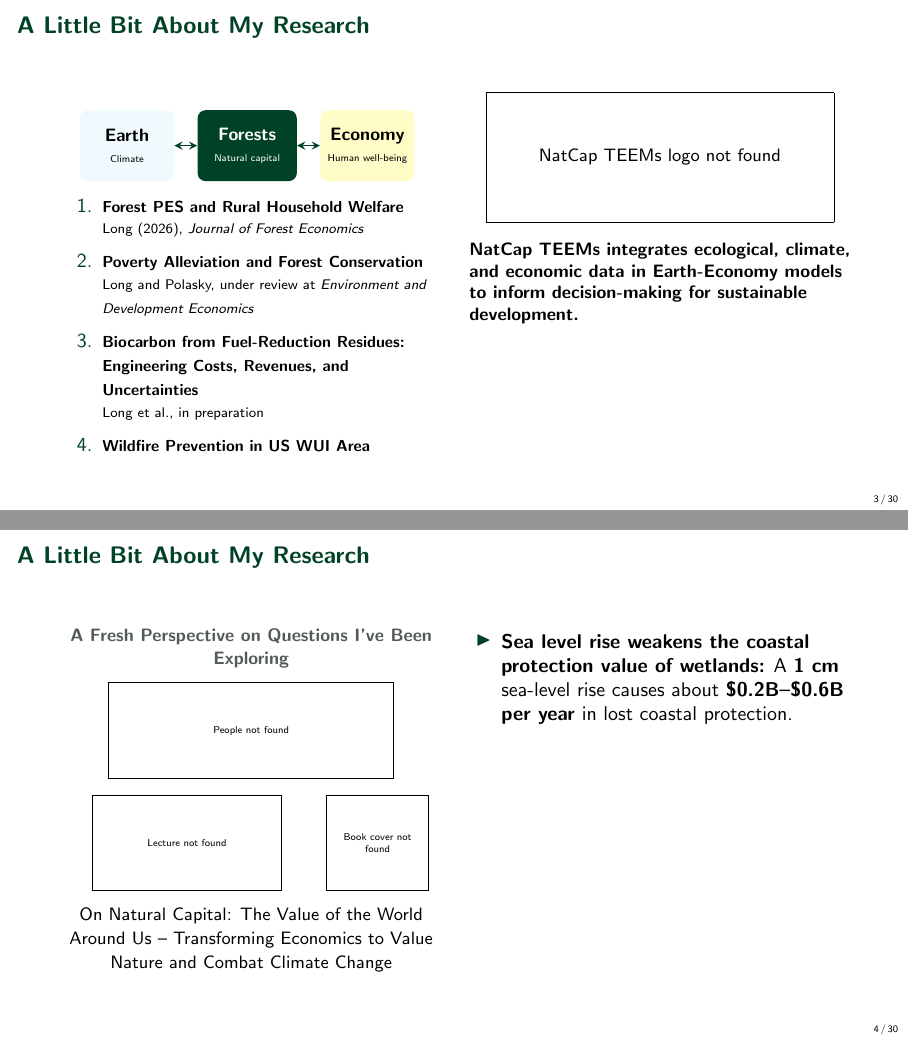
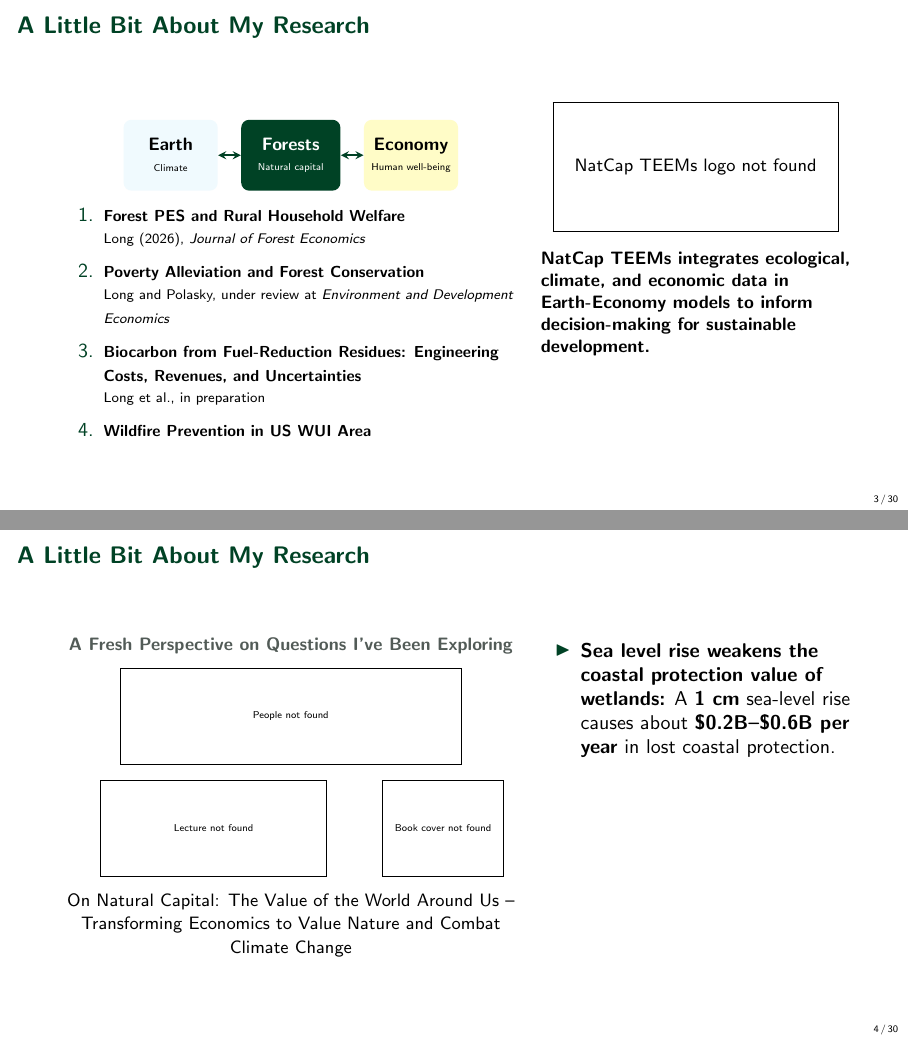
Before and after one commit to yanxulong/fuel_reduction_wildfire, LaTeX slides (slides/fuel_reduction_wildfire_natcap_lab20261102.tex): pages 3 and 4 of 38, joined at a grey line. Compiled offline with pdfLaTeX.

Commit message:
Set both About My Research slides to 60/40 column proportions

```diff
--- a/slides/fuel_reduction_wildfire_natcap_lab20261102.tex
+++ b/slides/fuel_reduction_wildfire_natcap_lab20261102.tex
@@ -145,7 +145,7 @@
 % Placeholder for additional research introduction; content to be added.
 \begin{frame}{A Little Bit About My Research}
   \begin{columns}[T,onlytextwidth]
-    \begin{column}{0.48\textwidth}
+    \begin{column}{0.59\textwidth}
       \centering
       \vspace{0.9em}
       \begin{tikzpicture}[>=stealth]
@@ -200,9 +200,9 @@
 \end{frame}
 
 \begin{frame}{A Little Bit About My Research}
-  % Research imagery and captions are intentionally confined to the left half.
+  % Research imagery and captions are intentionally confined to the left column.
   \begin{columns}[T,onlytextwidth]
-    \begin{column}{0.49\textwidth}
+    \begin{column}{0.59\textwidth}
       \centering
       {\small\bfseries\color{forestgray} A Fresh Perspective on Questions I've Been Exploring}\par
       \vspace{0.6em}
@@ -232,7 +232,7 @@
       \par\vspace{0.75em}
       {\small\color{black} On Natural Capital: The Value of the World Around Us -- Transforming Economics to Value Nature and Combat Climate Change}\par
     \end{column}
-    \begin{column}{0.49\textwidth}
+    \begin{column}{0.39\textwidth}
       \raggedright
       \begin{itemize}
         \item \textbf{Sea level rise weakens the coastal protection value of wetlands:} A \textbf{1 cm} sea-level rise causes about \textbf{\$0.2B--\$0.6B per year} in lost coastal protection.
```
Also changed, not shown: slides/fuel_reduction_wildfire_natcap_lab20261102.tex (2 more changed lines).
